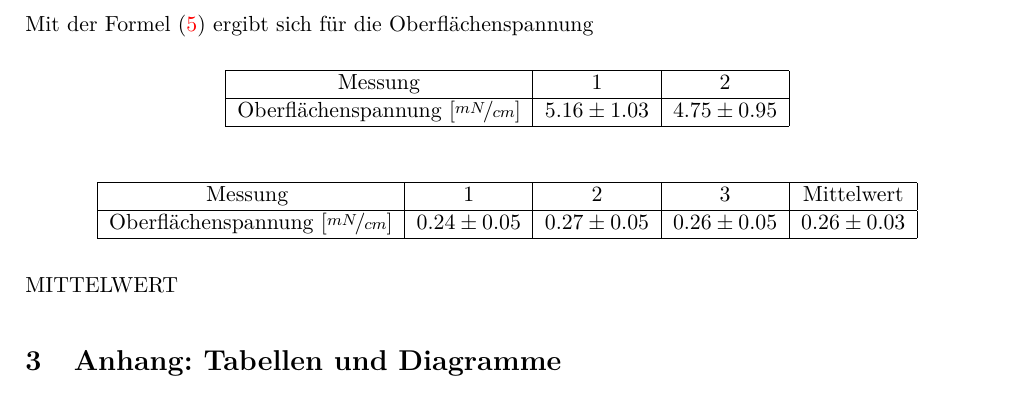
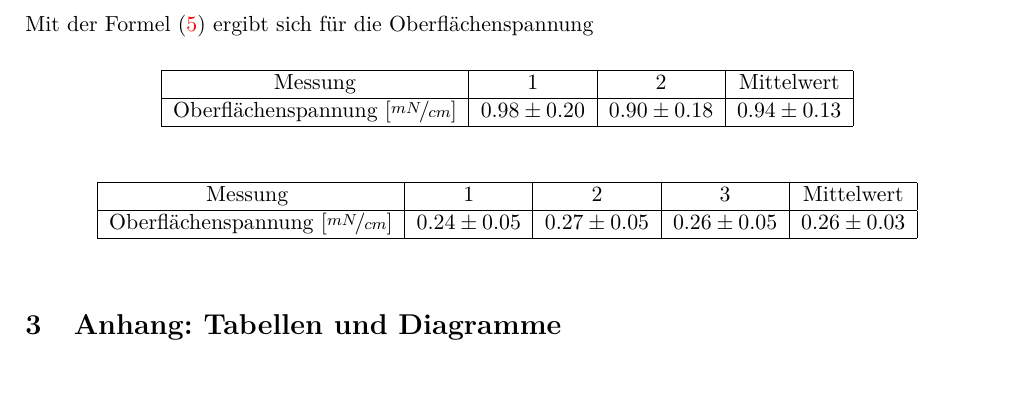
Before and after one commit to BigThonkers/APAP1, a LaTeX document (4/APV4.tex): part of page 6 of 8 before the commit and part of page 5 of 6 after it, cut so that both start at the same text. Compiled offline with pdfLaTeX.

Commit message:
Stuff and things.

```diff
--- a/4/APV4.tex
+++ b/4/APV4.tex
@@ -245,11 +245,11 @@ Die Fehler wurden durch Streuung der Messpunkte um die angepassten Kurven abgesc
 Mit der Formel (\ref{eqo}) ergibt sich f\"ur die Oberfl\"achenspannung
 
 
-$$\begin{tabular}{|c|c|c|}
+$$\begin{tabular}{|c|c|c|c|}
 \hline
-\textrm{Messung} & 1 & 2\\
+\textrm{Messung} & 1 & 2 & Mittelwert\\
 \hline
-$\textrm{Oberfl\"achenspannung }[\nicefrac{mN}{cm}]$ & $5.16\pm1.03$ & $4.75\pm0.95$\\
+$\textrm{Oberfl\"achenspannung }[\nicefrac{mN}{cm}]$ & $0.98\pm0.20$ & $0.90\pm0.18$ & $0.94\pm0.13$\\
 \hline
 \end{tabular} $$\label{tabow}
 
@@ -261,5 +261,3 @@ $\textrm{Oberfl\"achenspannung }[\nicefrac{mN}{cm}]$ & $0.24\pm0.05$ & $0.27\pm0
 \hline
 \end{tabular} $$\label{taome}
 
-
-MITTELWERT
```
Also changed, not shown: 4/APV4.pdf, 4/Graph_1.png (added), 4/Graph_2.png (added), 4/APV4.tex (9 more changed lines), 2 other files.
